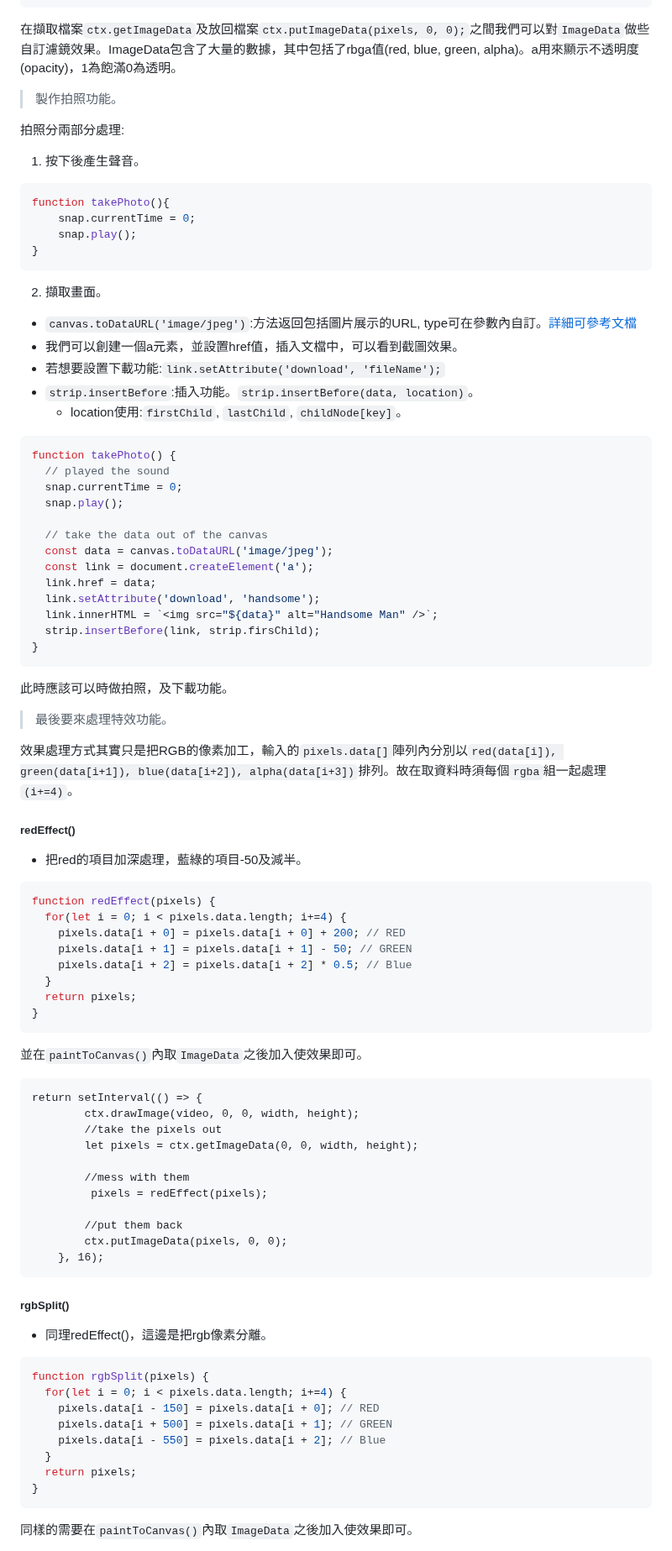
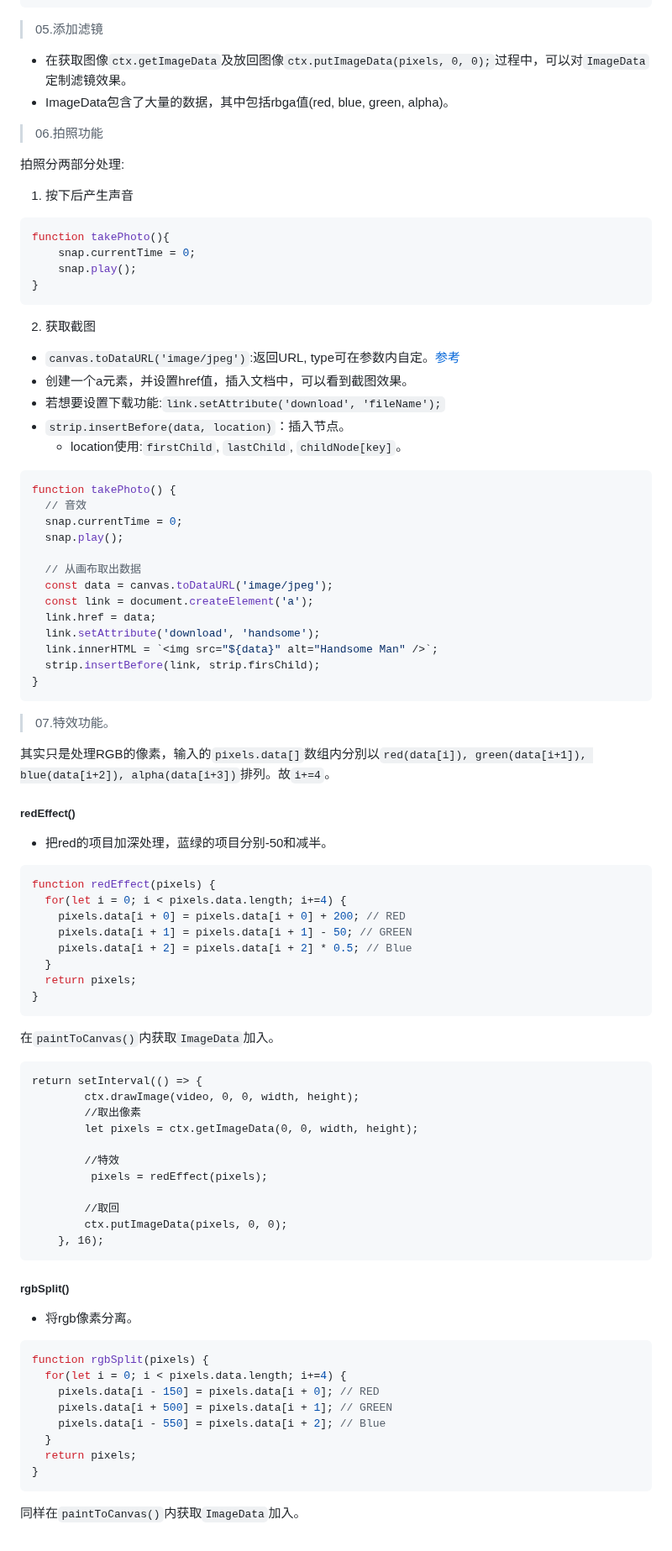
Before and after one commit to GentleCai-CH/FrontEndPravtice_02-Js, a Markdown page: 19 - Webcam Fun/README.md, the part around one of its changes. Shown at 84% size. GitHub-like rendering.

````diff
--- a/19 - Webcam Fun/README.md
+++ b/19 - Webcam Fun/README.md
@@ -82,13 +86,15 @@ getVideo();
 video.addEventListener('canplay', paintToCanvas);
 ```
 
-在擷取檔案`ctx.getImageData`及放回檔案`ctx.putImageData(pixels, 0, 0);`之間我們可以對`ImageData`做些自訂濾鏡效果。ImageData包含了大量的數據，其中包括了rbga值(red, blue, green, alpha)。a用來顯示不透明度(opacity)，1為飽滿0為透明。
+>05.添加滤镜
+- 在获取图像`ctx.getImageData`及放回图像`ctx.putImageData(pixels, 0, 0);`过程中，可以对`ImageData`定制滤镜效果。
+- ImageData包含了大量的数据，其中包括rbga值(red, blue, green, alpha)。
 
-> 製作拍照功能。
+>06.拍照功能
 
-拍照分兩部分處理:
+拍照分两部分处理:
 
-1. 按下後產生聲音。
+1. 按下后产生声音
 
 ```javascript
 function takePhoto(){
@@ -97,21 +103,21 @@ function takePhoto(){
 }
 ```
 
-2. 擷取畫面。
+2. 获取截图
 
-- `canvas.toDataURL('image/jpeg')`:方法返回包括圖片展示的URL, type可在參數內自訂。[詳細可參考文檔](https://developer.mozilla.org/zh-CN/docs/Web/API/HTMLCanvasElement/toDataURL)
-- 我們可以創建一個a元素，並設置href值，插入文檔中，可以看到截圖效果。
-- 若想要設置下載功能:`link.setAttribute('download', 'fileName');`
-- `strip.insertBefore`:插入功能。`strip.insertBefore(data, location)`。
+- `canvas.toDataURL('image/jpeg')`:返回URL, type可在参数内自定。[参考](https://developer.mozilla.org/zh-CN/docs/Web/API/HTMLCanvasElement/toDataURL)
+- 创建一个a元素，并设置href值，插入文档中，可以看到截图效果。
+- 若想要设置下载功能:`link.setAttribute('download', 'fileName');`
+- `strip.insertBefore(data, location)`：插入节点。
   - location使用:`firstChild`, `lastChild`, `childNode[key]`。
 
 ```javascript
 function takePhoto() {
-  // played the sound
+  // 音效
   snap.currentTime = 0;
   snap.play();
 
-  // take the data out of the canvas
+  // 从画布取出数据
   const data = canvas.toDataURL('image/jpeg');
   const link = document.createElement('a');
   link.href = data;
@@ -121,15 +127,14 @@ function takePhoto() {
 }
 ```
 
-此時應該可以時做拍照，及下載功能。
 
-> 最後要來處理特效功能。
+>07.特效功能。
 
-效果處理方式其實只是把RGB的像素加工，輸入的`pixels.data[]`陣列內分別以`red(data[i]), green(data[i+1]), blue(data[i+2]), alpha(data[i+3])`排列。故在取資料時須每個`rgba`組一起處理`(i+=4)`。
+其实只是处理RGB的像素，输入的`pixels.data[]`数组内分別以`red(data[i]), green(data[i+1]), blue(data[i+2]), alpha(data[i+3])`排列。故`i+=4`。
 
 ##### redEffect()
 
- - 把red的項目加深處理，藍綠的項目-50及減半。
+ - 把red的项目加深处理，蓝绿的项目分别-50和减半。
 
 ```javascript
 function redEffect(pixels) {
@@ -142,25 +147,25 @@ function redEffect(pixels) {
 }
 ```
 
-並在`paintToCanvas()`內取`ImageData`之後加入使效果即可。
+在`paintToCanvas()`内获取`ImageData`加入。
 
 ```
 return setInterval(() => {
 		ctx.drawImage(video, 0, 0, width, height);
-		//take the pixels out
+		//取出像素
 		let pixels = ctx.getImageData(0, 0, width, height);
 
-		//mess with them
+		//特效
 		 pixels = redEffect(pixels);
 
-		//put them back
+		//取回
 		ctx.putImageData(pixels, 0, 0);
 	}, 16);
 ```
 
 ##### rgbSplit()
 
-- 同理redEffect()，這邊是把rgb像素分離。
+- 将rgb像素分离。
 
 ```javascript
 function rgbSplit(pixels) {
@@ -173,5 +178,5 @@ function rgbSplit(pixels) {
 }
 ```
 
-同樣的需要在`paintToCanvas()`內取`ImageData`之後加入使效果即可。
+同样在`paintToCanvas()`内获取`ImageData`加入。
 
````
Also changed, not shown: other parts of 19 - Webcam Fun/README.md (+41 -34 lines).
